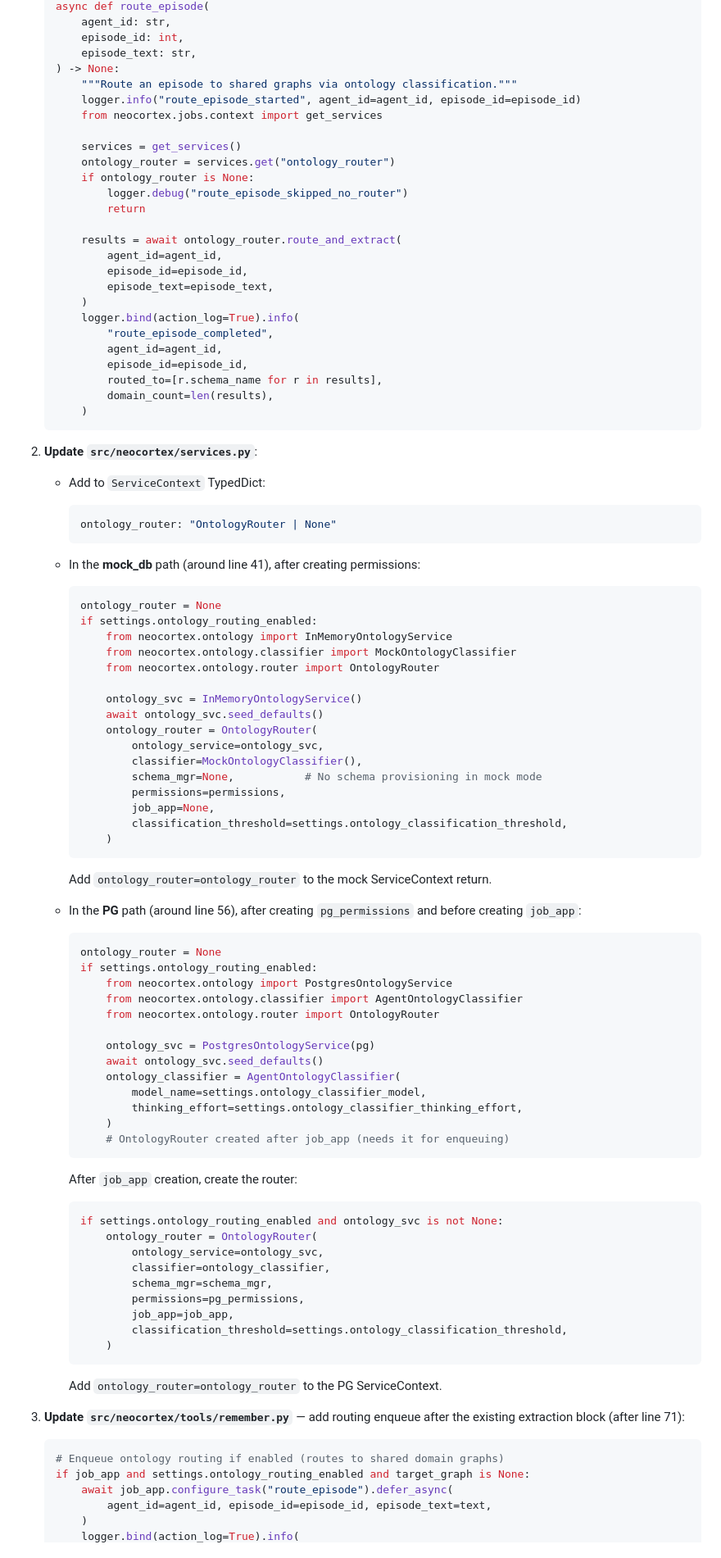
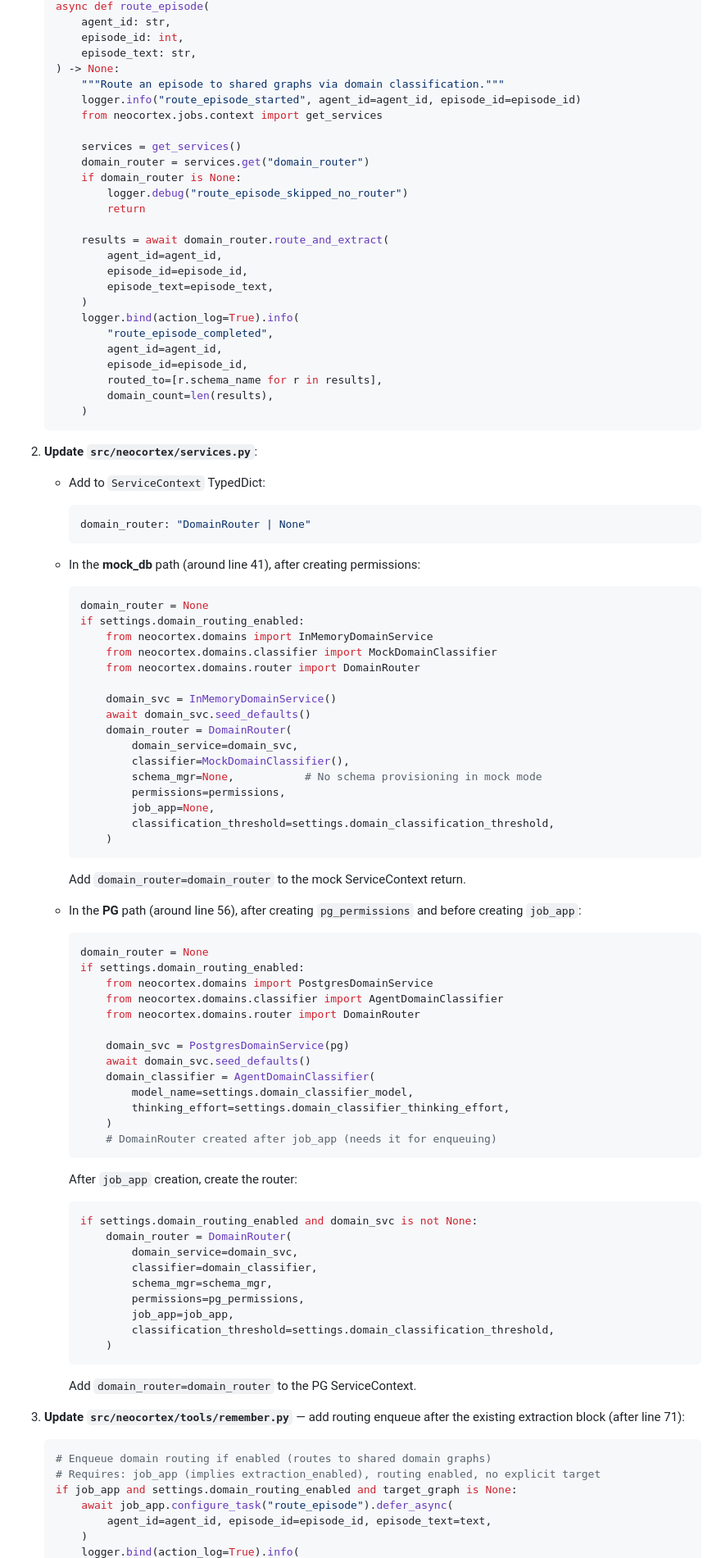
Before and after one commit to ZbigniewTomanek/google-deepmind-hackathon, a Markdown page: docs/plans/11-upper-ontology-routing.md, the part around one of its changes. Shown at 82% size. Drawn GitHub-style.

````diff
--- a/docs/plans/11-upper-ontology-routing.md
+++ b/docs/plans/11-upper-ontology-routing.md
@@ -408,17 +413,17 @@ Statuses: `PENDING` → `IN_PROGRESS` → `DONE` | `BLOCKED`
        episode_id: int,
        episode_text: str,
    ) -> None:
-       """Route an episode to shared graphs via ontology classification."""
+       """Route an episode to shared graphs via domain classification."""
        logger.info("route_episode_started", agent_id=agent_id, episode_id=episode_id)
        from neocortex.jobs.context import get_services
 
        services = get_services()
-       ontology_router = services.get("ontology_router")
-       if ontology_router is None:
+       domain_router = services.get("domain_router")
+       if domain_router is None:
            logger.debug("route_episode_skipped_no_router")
            return
 
-       results = await ontology_router.route_and_extract(
+       results = await domain_router.route_and_extract(
            agent_id=agent_id,
            episode_id=episode_id,
            episode_text=episode_text,
@@ -436,64 +441,65 @@ Statuses: `PENDING` → `IN_PROGRESS` → `DONE` | `BLOCKED`
 
    - Add to `ServiceContext` TypedDict:
      ```python
-     ontology_router: "OntologyRouter | None"
+     domain_router: "DomainRouter | None"
      ```
 
    - In the **mock_db** path (around line 41), after creating permissions:
      ```python
-     ontology_router = None
-     if settings.ontology_routing_enabled:
-         from neocortex.ontology import InMemoryOntologyService
-         from neocortex.ontology.classifier import MockOntologyClassifier
-         from neocortex.ontology.router import OntologyRouter
+     domain_router = None
+     if settings.domain_routing_enabled:
+         from neocortex.domains import InMemoryDomainService
+         from neocortex.domains.classifier import MockDomainClassifier
+         from neocortex.domains.router import DomainRouter
 
-         ontology_svc = InMemoryOntologyService()
-         await ontology_svc.seed_defaults()
-         ontology_router = OntologyRouter(
-             ontology_service=ontology_svc,
-             classifier=MockOntologyClassifier(),
+         domain_svc = InMemoryDomainService()
+         await domain_svc.seed_defaults()
+         domain_router = DomainRouter(
+             domain_service=domain_svc,
+             classifier=MockDomainClassifier(),
              schema_mgr=None,           # No schema provisioning in mock mode
              permissions=permissions,
              job_app=None,
-             classification_threshold=settings.ontology_classification_threshold,
+             classification_threshold=settings.domain_classification_threshold,
          )
      ```
-     Add `ontology_router=ontology_router` to the mock ServiceContext return.
+     Add `domain_router=domain_router` to the mock ServiceContext return.
 
    - In the **PG** path (around line 56), after creating `pg_permissions` and before creating `job_app`:
      ```python
-     ontology_router = None
-     if settings.ontology_routing_enabled:
-         from neocortex.ontology import PostgresOntologyService
-         from neocortex.ontology.classifier import AgentOntologyClassifier
-         from neocortex.ontology.router import OntologyRouter
+     domain_router = None
+     if settings.domain_routing_enabled:
+         from neocortex.domains import PostgresDomainService
+         from neocortex.domains.classifier import AgentDomainClassifier
+         from neocortex.domains.router import DomainRouter
 
-         ontology_svc = PostgresOntologyService(pg)
-         await ontology_svc.seed_defaults()
-         ontology_classifier = AgentOntologyClassifier(
-             model_name=settings.ontology_classifier_model,
-             thinking_effort=settings.ontology_classifier_thinking_effort,
+         domain_svc = PostgresDomainService(pg)
+         await domain_svc.seed_defaults()
+         domain_classifier = AgentDomainClassifier(
+             model_name=settings.domain_classifier_model,
+             thinking_effort=settings.domain_classifier_thinking_effort,
          )
-         # OntologyRouter created after job_app (needs it for enqueuing)
+         # DomainRouter created after job_app (needs it for enqueuing)
      ```
      After `job_app` creation, create the router:
      ```python
-     if settings.ontology_routing_enabled and ontology_svc is not None:
-         ontology_router = OntologyRouter(
-             ontology_service=ontology_svc,
-             classifier=ontology_classifier,
+     if settings.domain_routing_enabled and domain_svc is not None:
+         domain_router = DomainRouter(
+             domain_service=domain_svc,
+             classifier=domain_classifier,
              schema_mgr=schema_mgr,
              permissions=pg_permissions,
              job_app=job_app,
-             classification_threshold=settings.ontology_classification_threshold,
+             classification_threshold=settings.domain_classification_threshold,
          )
      ```
-     Add `ontology_router=ontology_router` to the PG ServiceContext.
+     Add `domain_router=domain_router` to the PG ServiceContext.
 
 3. **Update `src/neocortex/tools/remember.py`** — add routing enqueue after the existing extraction block (after line 71):
    ```python
-   # Enqueue ontology routing if enabled (routes to shared domain graphs)
-   if job_app and settings.ontology_routing_enabled and target_graph is None:
+   # Enqueue domain routing if enabled (routes to shared domain graphs)
+   # Requires: job_app (implies extraction_enabled), routing enabled, no explicit target
+   if job_app and settings.domain_routing_enabled and target_graph is None:
        await job_app.configure_task("route_episode").defer_async(
            agent_id=agent_id, episode_id=episode_id, episode_text=text,
        )
````
Also changed, not shown: other parts of docs/plans/11-upper-ontology-routing.md (+156 -153 lines).
